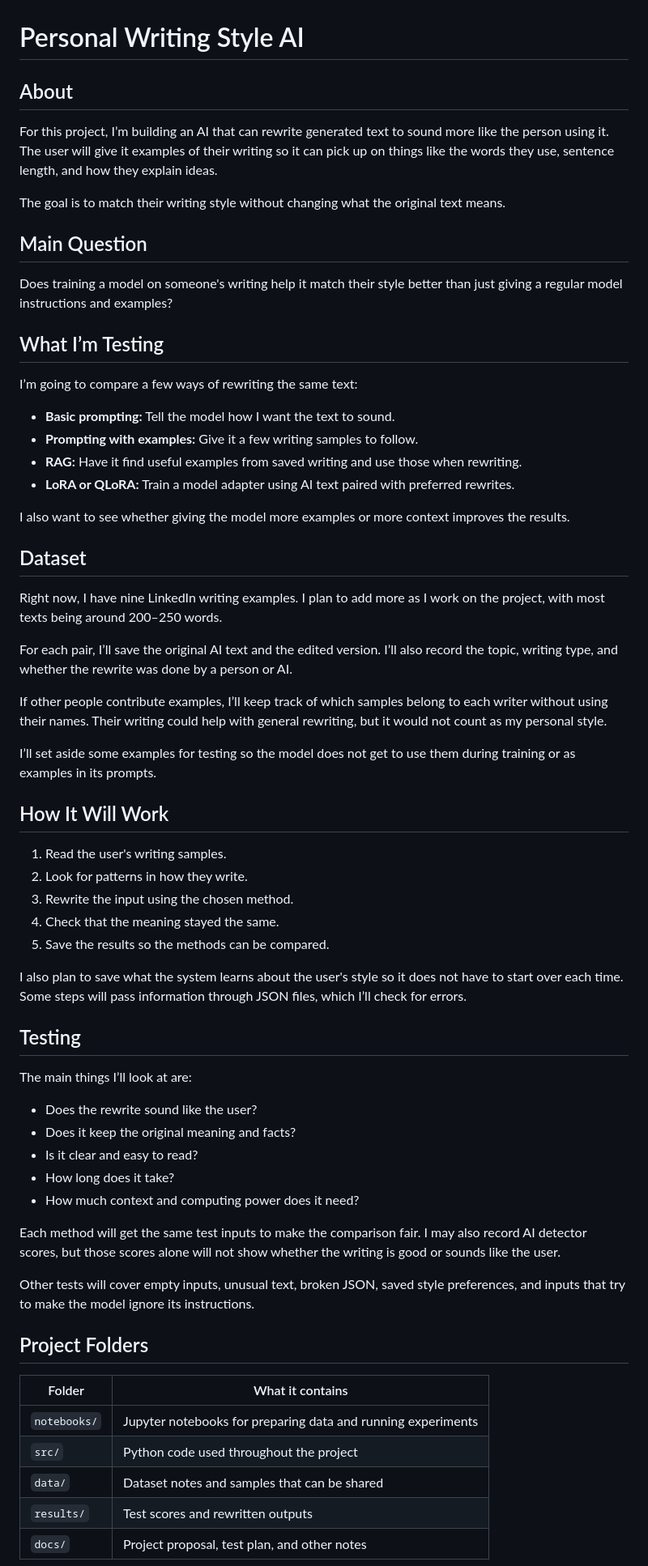
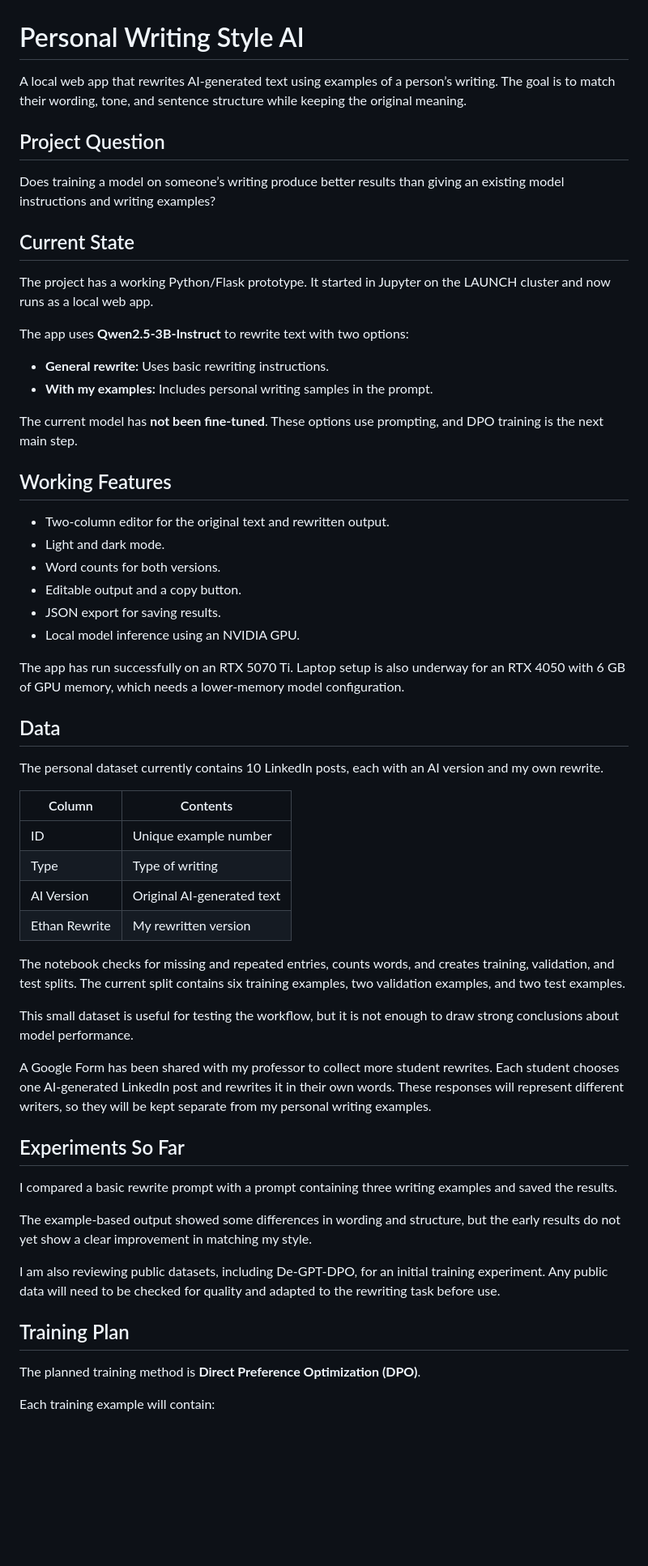
Before and after one commit to ewbaer/Personal-Writing-Style-AI, a Markdown page: README.md, the part around one of its changes. Shown at 81% size. Drawn GitHub-style; blank space fills up the shorter version.

```diff
--- a/README.md
+++ b/README.md
@@ -1,67 +1,61 @@
 # Personal Writing Style AI
 
-## About
+A local web app that rewrites AI-generated text using examples of a person’s writing. The goal is to match their wording, tone, and sentence structure while keeping the original meaning.
 
-For this project, I’m building an AI that can rewrite generated text to sound more like the person using it. The user will give it examples of their writing so it can pick up on things like the words they use, sentence length, and how they explain ideas.
+## Project Question
 
-The goal is to match their writing style without changing what the original text means.
+Does training a model on someone’s writing produce better results than giving an existing model instructions and writing examples?
 
-## Main Question
+## Current State
 
-Does training a model on someone's writing help it match their style better than just giving a regular model instructions and examples?
+The project has a working Python/Flask prototype. It started in Jupyter on the LAUNCH cluster and now runs as a local web app.
 
-## What I’m Testing
+The app uses **Qwen2.5-3B-Instruct** to rewrite text with two options:
 
-I’m going to compare a few ways of rewriting the same text:
+- **General rewrite:** Uses basic rewriting instructions.
+- **With my examples:** Includes personal writing samples in the prompt.
 
-* **Basic prompting:** Tell the model how I want the text to sound.
-* **Prompting with examples:** Give it a few writing samples to follow.
-* **RAG:** Have it find useful examples from saved writing and use those when rewriting.
-* **LoRA or QLoRA:** Train a model adapter using AI text paired with preferred rewrites.
+The current model has **not been fine-tuned**. These options use prompting, and DPO training is the next main step.
 
-I also want to see whether giving the model more examples or more context improves the results.
+## Working Features
 
-## Dataset
+- Two-column editor for the original text and rewritten output.
+- Light and dark mode.
+- Word counts for both versions.
+- Editable output and a copy button.
+- JSON export for saving results.
+- Local model inference using an NVIDIA GPU.
 
-Right now, I have nine LinkedIn writing examples. I plan to add more as I work on the project, with most texts being around 200–250 words.
+The app has run successfully on an RTX 5070 Ti. Laptop setup is also underway for an RTX 4050 with 6 GB of GPU memory, which needs a lower-memory model configuration.
 
-For each pair, I’ll save the original AI text and the edited version. I’ll also record the topic, writing type, and whether the rewrite was done by a person or AI.
+## Data
 
-If other people contribute examples, I’ll keep track of which samples belong to each writer without using their names. Their writing could help with general rewriting, but it would not count as my personal style.
+The personal dataset currently contains 10 LinkedIn posts, each with an AI version and my own rewrite.
 
-I’ll set aside some examples for testing so the model does not get to use them during training or as examples in its prompts.
+| Column | Contents |
+|---|---|
+| ID | Unique example number |
+| Type | Type of writing |
+| AI Version | Original AI-generated text |
+| Ethan Rewrite | My rewritten version |
 
-## How It Will Work
+The notebook checks for missing and repeated entries, counts words, and creates training, validation, and test splits. The current split contains six training examples, two validation examples, and two test examples.
 
-1. Read the user's writing samples.
-2. Look for patterns in how they write.
-3. Rewrite the input using the chosen method.
-4. Check that the meaning stayed the same.
-5. Save the results so the methods can be compared.
+This small dataset is useful for testing the workflow, but it is not enough to draw strong conclusions about model performance.
 
-I also plan to save what the system learns about the user's style so it does not have to start over each time. Some steps will pass information through JSON files, which I’ll check for errors.
+A Google Form has been shared with my professor to collect more student rewrites. Each student chooses one AI-generated LinkedIn post and rewrites it in their own words. These responses will represent different writers, so they will be kept separate from my personal writing examples.
 
-## Testing
+## Experiments So Far
 
-The main things I’ll look at are:
+I compared a basic rewrite prompt with a prompt containing three writing examples and saved the results.
 
-* Does the rewrite sound like the user?
-* Does it keep the original meaning and facts?
-* Is it clear and easy to read?
-* How long does it take?
-* How much context and computing power does it need?
+The example-based output showed some differences in wording and structure, but the early results do not yet show a clear improvement in matching my style.
 
-Each method will get the same test inputs to make the comparison fair. I may also record AI detector scores, but those scores alone will not show whether the writing is good or sounds like the user.
+I am also reviewing public datasets, including De-GPT-DPO, for an initial training experiment. Any public data will need to be checked for quality and adapted to the rewriting task before use.
 
-Other tests will cover empty inputs, unusual text, broken JSON, saved style preferences, and inputs that try to make the model ignore its instructions.
+## Training Plan
 
-## Project Folders
+The planned training method is **Direct Preference Optimization (DPO)**.
 
-| Folder       | What it contains                                             |
-| ------------ | ------------------------------------------------------------ |
-| `notebooks/` | Jupyter notebooks for preparing data and running experiments |
-| `src/`       | Python code used throughout the project                      |
-| `data/`      | Dataset notes and samples that can be shared                 |
-| `results/`   | Test scores and rewritten outputs                            |
-| `docs/`      | Project proposal, test plan, and other notes                 |
+Each training example will contain:
 
```
Also changed, not shown: other parts of README.md (+53 -10 lines).
